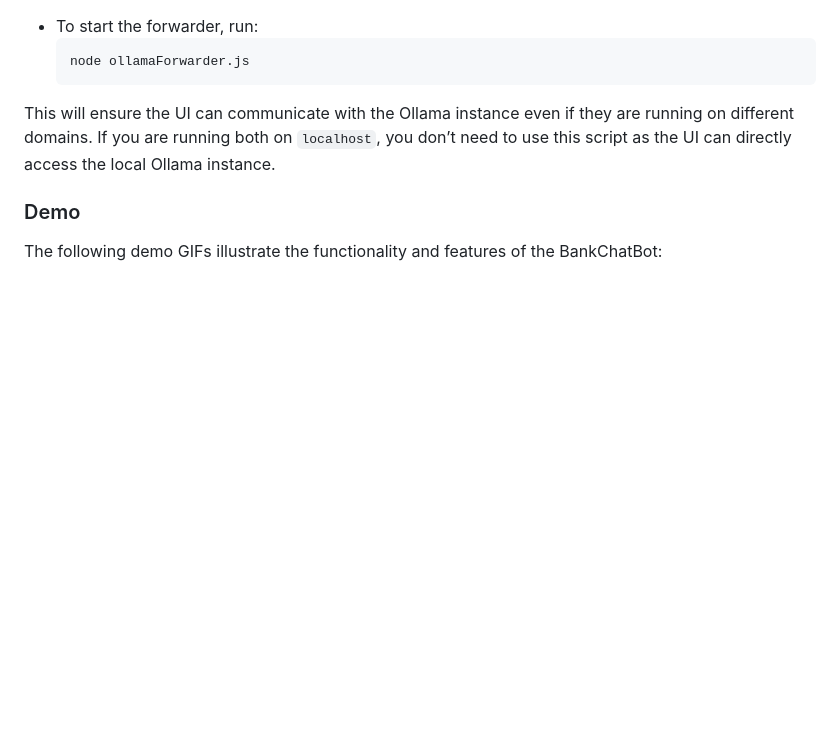
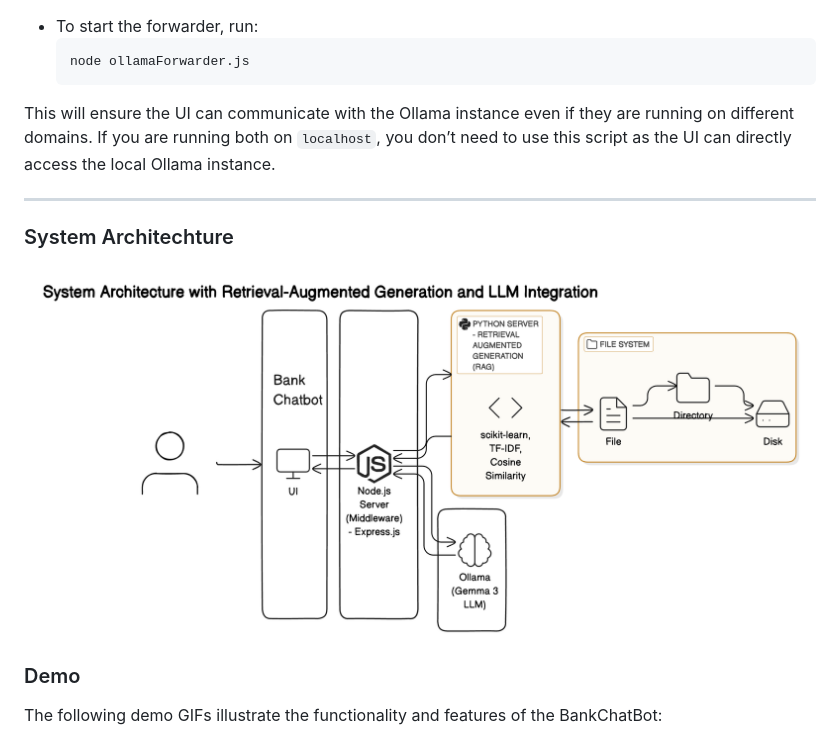
Before and after one commit to homak120/BankChatbot, a Markdown page: README.md, the part around the change. GitHub-like rendering; pictures changed too: doc/RAGSystemDigram.png (added); blank space fills up the shorter version.

Commit message:
Add System Digram detail

```diff
--- a/README.md
+++ b/README.md
@@ -86,6 +86,12 @@ If you are running the chatbot UI and Ollama on separate domains or different se
 
 This will ensure the UI can communicate with the Ollama instance even if they are running on different domains. If you are running both on `localhost`, you don’t need to use this script as the UI can directly access the local Ollama instance.
 
+---
+
+### System Architechture
+
+![System Architechture](doc/RAGSystemDigram.png)
+
 ### Demo
 
 The following demo GIFs illustrate the functionality and features of the BankChatBot:
```
Also changed, not shown: doc/RAG.png (added).
